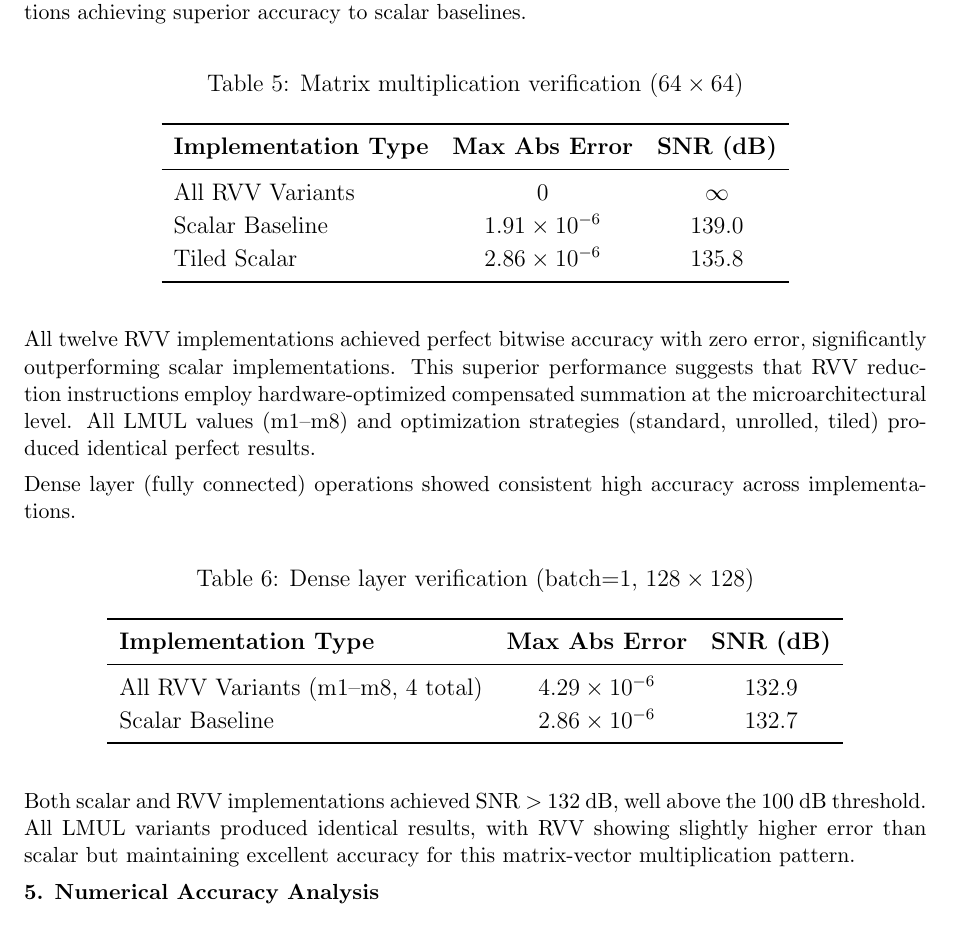
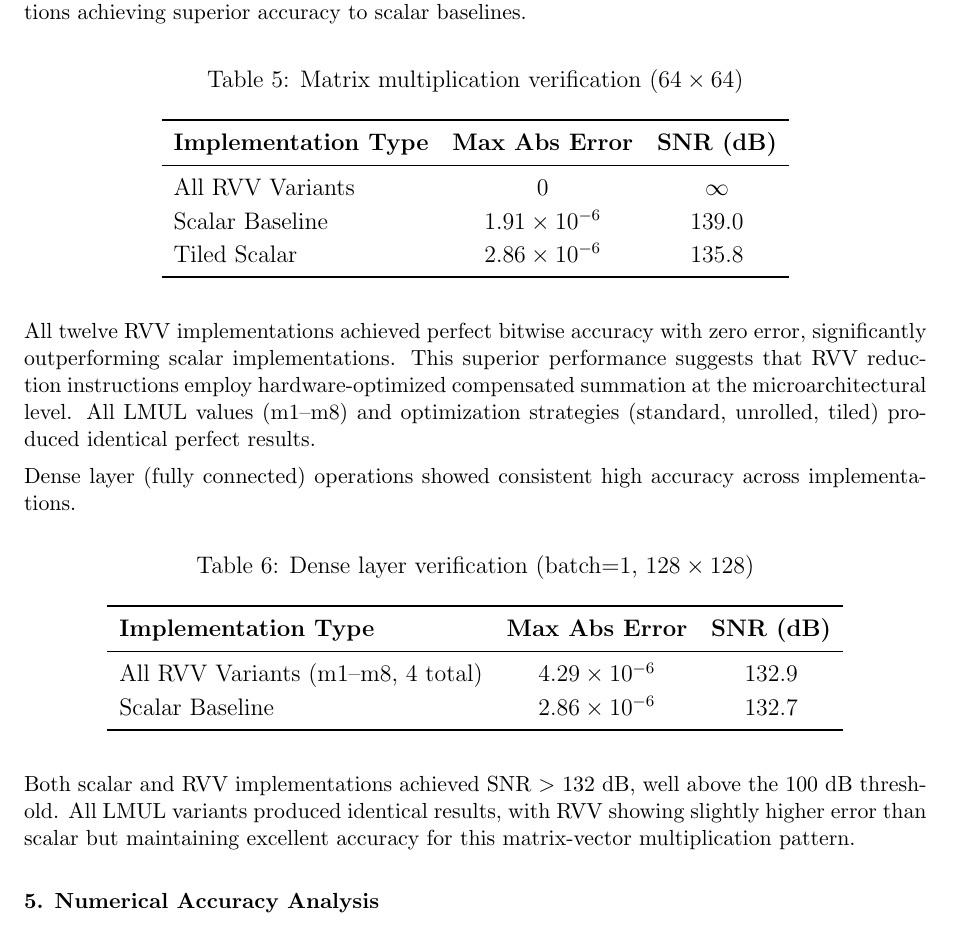
Before and after one commit to khaled-gad/grad_thesis, a LaTeX thesis (Thesis.tex, which reads sections/discrete_functions_results.tex): part of page 48 of 85, cut so that both start at the same text. Compiled offline with pdfLaTeX.

Commit message:
formatting edits

```diff
--- a/sections/discrete_functions_results.tex
+++ b/sections/discrete_functions_results.tex
@@ -152,10 +152,10 @@ Scalar Baseline                     & $2.86 \times 10^{-6}$ & 132.7 \\
 \end{tabular}
 \end{table}
 
-Both scalar and RVV implementations achieved SNR $>$ 132 dB, well above the 100 dB threshold. All LMUL variants produced identical results, with RVV showing slightly higher error than scalar but maintaining excellent accuracy for this matrix-vector multiplication pattern.
+Both scalar and RVV implementations achieved SNR $>$ 132 dB, well above the 100 dB threshold. All LMUL variants produced identical results, with RVV showing slightly higher error than scalar but maintaining excellent accuracy for this matrix-vector multiplication pattern.\\
 
-\\
-{\textbf{5. Numerical Accuracy Analysis}}
+
+\textbf{5. Numerical Accuracy Analysis}
 
 The verification results demonstrate exceptional numerical accuracy across all RVV-vectorized kernels, significantly exceeding the established thresholds. Out of 115+ implementation variants tested across 13 kernel types, the observed performance can be categorized into three accuracy tiers:
 
```
Also changed, not shown: 1 other file.
